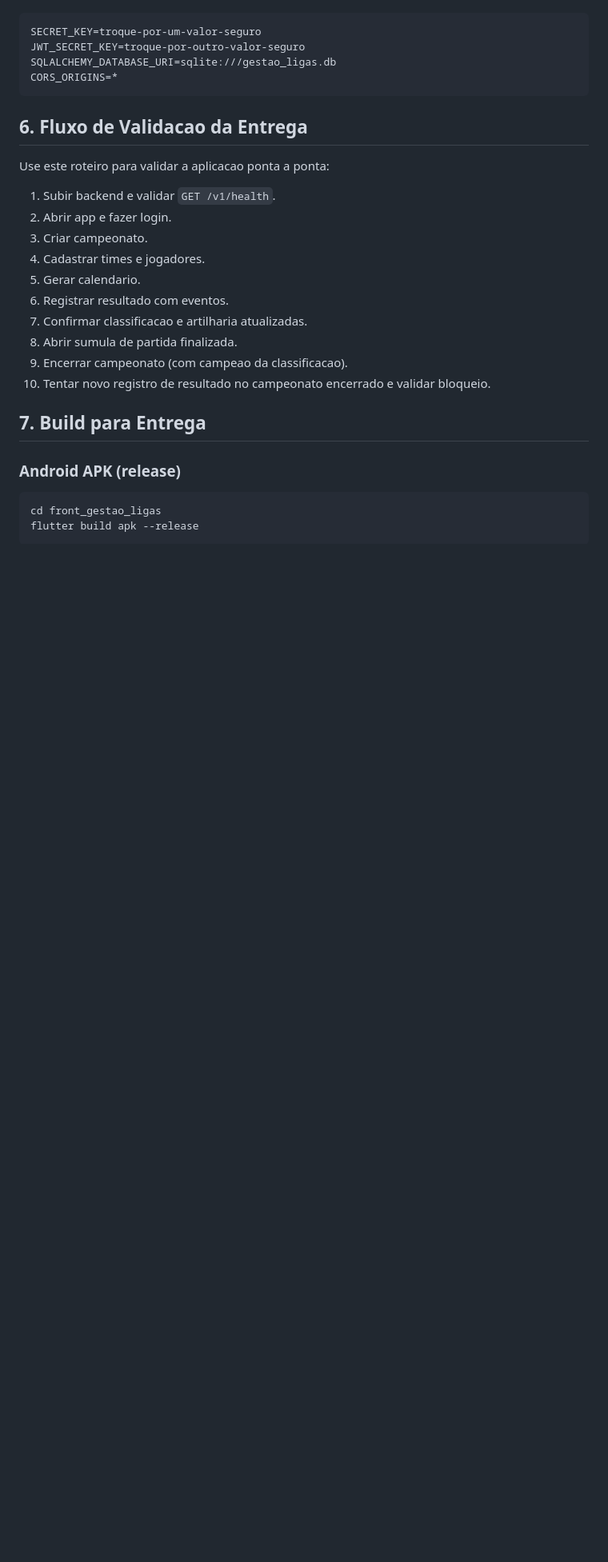
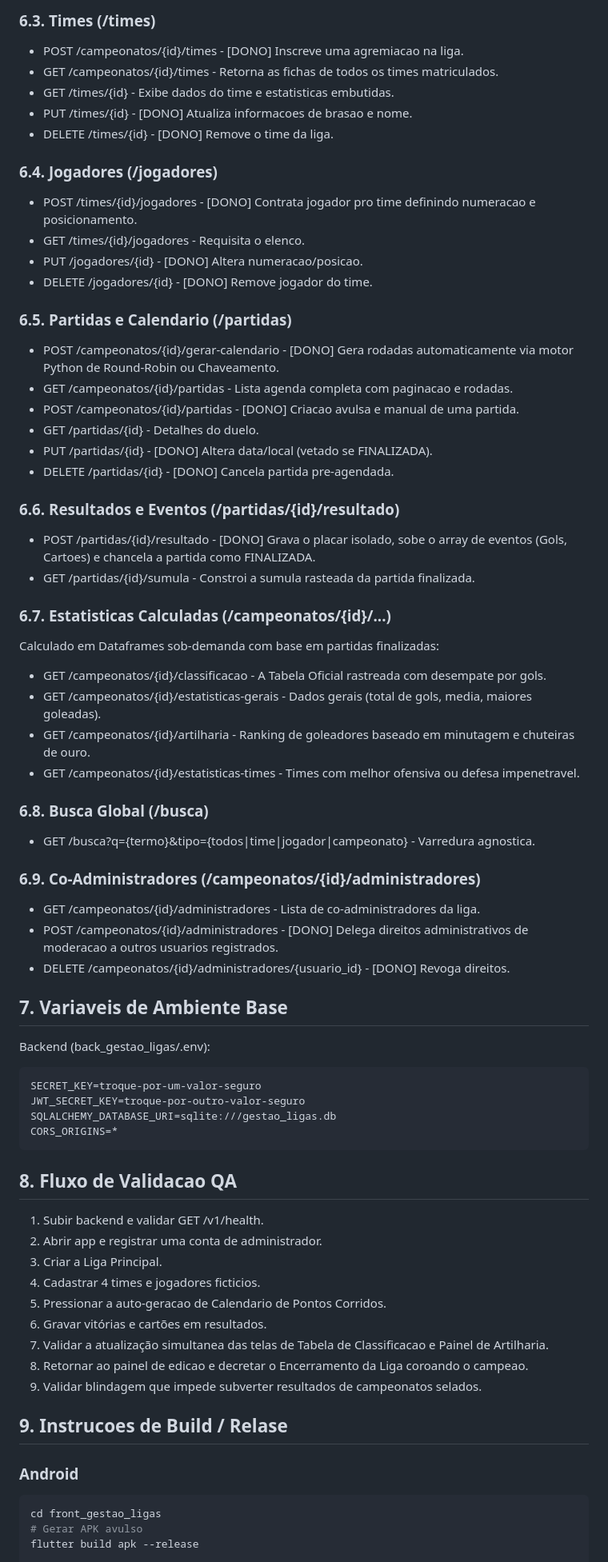
Before and after one commit to Pedr0Henriq/ProjetoUce, a Markdown page: README.md, the part around one of its changes. Shown at 80% size. GitHub-like rendering; blank space fills up the shorter version.

Commit message:
doc: Atualização completa

````diff
--- a/README.md
+++ b/README.md
@@ -162,4 +124,47 @@ Exemplo local simples:
 
+### 6.3. Times (/times)
+- POST /campeonatos/{id}/times - [DONO] Inscreve uma agremiacao na liga.
+- GET /campeonatos/{id}/times - Retorna as fichas de todos os times matriculados.
+- GET /times/{id} - Exibe dados do time e estatisticas embutidas.
+- PUT /times/{id} - [DONO] Atualiza informacoes de brasao e nome.
+- DELETE /times/{id} - [DONO] Remove o time da liga.
+
+### 6.4. Jogadores (/jogadores)
+- POST /times/{id}/jogadores - [DONO] Contrata jogador pro time definindo numeracao e posicionamento.
+- GET /times/{id}/jogadores - Requisita o elenco.
+- PUT /jogadores/{id} - [DONO] Altera numeracao/posicao.
+- DELETE /jogadores/{id} - [DONO] Remove jogador do time.
+
+### 6.5. Partidas e Calendario (/partidas)
+- POST /campeonatos/{id}/gerar-calendario - [DONO] Gera rodadas automaticamente via motor Python de Round-Robin ou Chaveamento.
+- GET /campeonatos/{id}/partidas - Lista agenda completa com paginacao e rodadas.
+- POST /campeonatos/{id}/partidas - [DONO] Criacao avulsa e manual de uma partida.
+- GET /partidas/{id} - Detalhes do duelo.
+- PUT /partidas/{id} - [DONO] Altera data/local (vetado se FINALIZADA).
+- DELETE /partidas/{id} - [DONO] Cancela partida pre-agendada.
+
+### 6.6. Resultados e Eventos (/partidas/{id}/resultado)
+- POST /partidas/{id}/resultado - [DONO] Grava o placar isolado, sobe o array de eventos (Gols, Cartoes) e chancela a partida como FINALIZADA.
+- GET /partidas/{id}/sumula - Constroi a sumula rasteada da partida finalizada.
+
+### 6.7. Estatisticas Calculadas (/campeonatos/{id}/...)
+Calculado em Dataframes sob-demanda com base em partidas finalizadas:
+- GET /campeonatos/{id}/classificacao - A Tabela Oficial rastreada com desempate por gols.
+- GET /campeonatos/{id}/estatisticas-gerais - Dados gerais (total de gols, media, maiores goleadas).
+- GET /campeonatos/{id}/artilharia - Ranking de goleadores baseado em minutagem e chuteiras de ouro.
+- GET /campeonatos/{id}/estatisticas-times - Times com melhor ofensiva ou defesa impenetravel.
+
+### 6.8. Busca Global (/busca)
+- GET /busca?q={termo}&tipo={todos|time|jogador|campeonato} - Varredura agnostica.
+
+### 6.9. Co-Administradores (/campeonatos/{id}/administradores)
+- GET /campeonatos/{id}/administradores - Lista de co-administradores da liga.
+- POST /campeonatos/{id}/administradores - [DONO] Delega direitos administrativos de moderacao a outros usuarios registrados.
+- DELETE /campeonatos/{id}/administradores/{usuario_id} - [DONO] Revoga direitos.
+
+## 7. Variaveis de Ambiente Base
+
+Backend (back_gestao_ligas/.env):
 ```env
 SECRET_KEY=troque-por-um-valor-seguro
 JWT_SECRET_KEY=troque-por-outro-valor-seguro
@@ -167,27 +172,23 @@ SQLALCHEMY_DATABASE_URI=sqlite:///gestao_ligas.db
 CORS_ORIGINS=*
 ```
 
-## 6. Fluxo de Validacao da Entrega
+## 8. Fluxo de Validacao QA
 
-Use este roteiro para validar a aplicacao ponta a ponta:
+1. Subir backend e validar GET /v1/health.
+2. Abrir app e registrar uma conta de administrador.
+3. Criar a Liga Principal.
+4. Cadastrar 4 times e jogadores ficticios.
+5. Pressionar a auto-geracao de Calendario de Pontos Corridos.
+6. Gravar vitórias e cartões em resultados.
+7. Validar a atualização simultanea das telas de Tabela de Classificacao e Painel de Artilharia.
+8. Retornar ao painel de edicao e decretar o Encerramento da Liga coroando o campeao.
+9. Validar blindagem que impede subverter resultados de campeonatos selados.
 
-1. Subir backend e validar `GET /v1/health`.
-2. Abrir app e fazer login.
-3. Criar campeonato.
-4. Cadastrar times e jogadores.
-5. Gerar calendario.
-6. Registrar resultado com eventos.
-7. Confirmar classificacao e artilharia atualizadas.
-8. Abrir sumula de partida finalizada.
-9. Encerrar campeonato (com campeao da classificacao).
-10. Tentar novo registro de resultado no campeonato encerrado e validar bloqueio.
+## 9. Instrucoes de Build / Relase
 
-## 7. Build para Entrega
-
-### Android APK (release)
-
+### Android
 ```bash
 cd front_gestao_ligas
+# Gerar APK avulso
 flutter build apk --release
-```
 
````
Also changed, not shown: other parts of README.md (+68 -139 lines).
